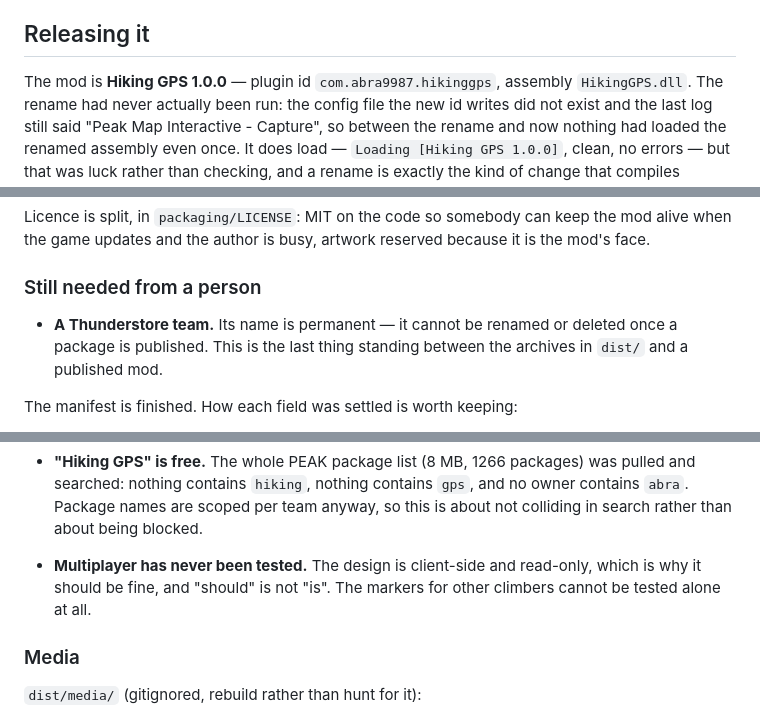
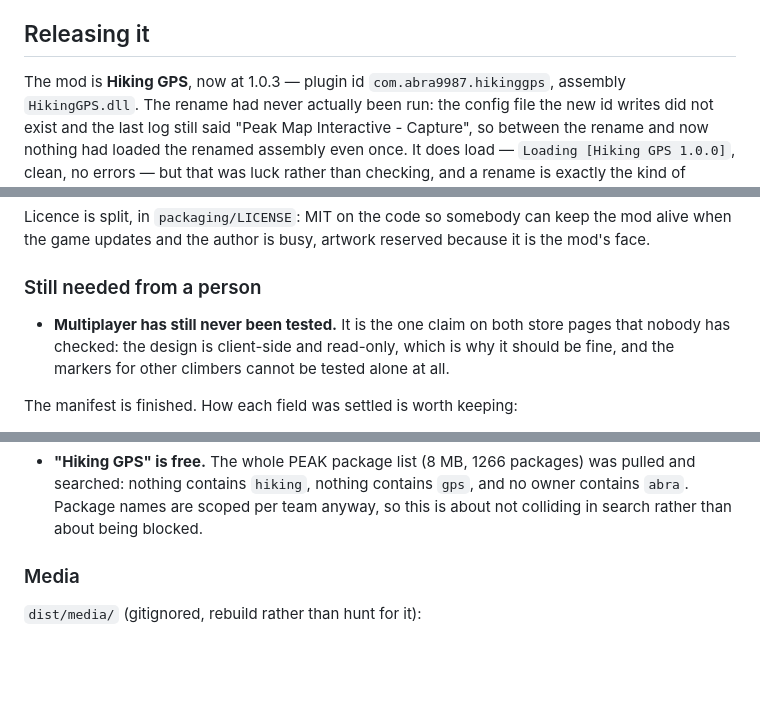
Before and after one commit to abra9987/Peak-Hiking-GPS, a Markdown page: docs/HANDOFF.md, 3 parts joined by grey strips. Rendered like a GitHub page; blank space fills up the shorter version.

```diff
--- a/docs/HANDOFF.md
+++ b/docs/HANDOFF.md
@@ -265,7 +351,7 @@ the goal without it.
 
 ## Releasing it
 
-The mod is **Hiking GPS 1.0.0** — plugin id `com.abra9987.hikinggps`, assembly
+The mod is **Hiking GPS**, now at 1.0.3 — plugin id `com.abra9987.hikinggps`, assembly
 `HikingGPS.dll`. The rename had never actually been run: the config file the new
 id writes did not exist and the last log still said "Peak Map Interactive -
 Capture", so between the rename and now nothing had loaded the renamed assembly
@@ -300,9 +386,10 @@ because it is the mod's face.
 
 ### Still needed from a person
 
-- **A Thunderstore team.** Its name is permanent — it cannot be renamed or
-  deleted once a package is published. This is the last thing standing between
-  the archives in `dist/` and a published mod.
+- **Multiplayer has still never been tested.** It is the one claim on both
+  store pages that nobody has checked: the design is client-side and read-only,
+  which is why it should be fine, and the markers for other climbers cannot be
+  tested alone at all.
 
 The manifest is finished. How each field was settled is worth keeping:
 
@@ -326,9 +413,6 @@ The manifest is finished. How each field was settled is worth keeping:
   was pulled and searched: nothing contains `hiking`, nothing contains `gps`,
   and no owner contains `abra`. Package names are scoped per team anyway, so
   this is about not colliding in search rather than about being blocked.
-- **Multiplayer has never been tested.** The design is client-side and
-  read-only, which is why it should be fine, and "should" is not "is". The
-  markers for other climbers cannot be tested alone at all.
 
 ### Media
 
```
Also changed, not shown: other parts of docs/HANDOFF.md (+86 -0 lines).
